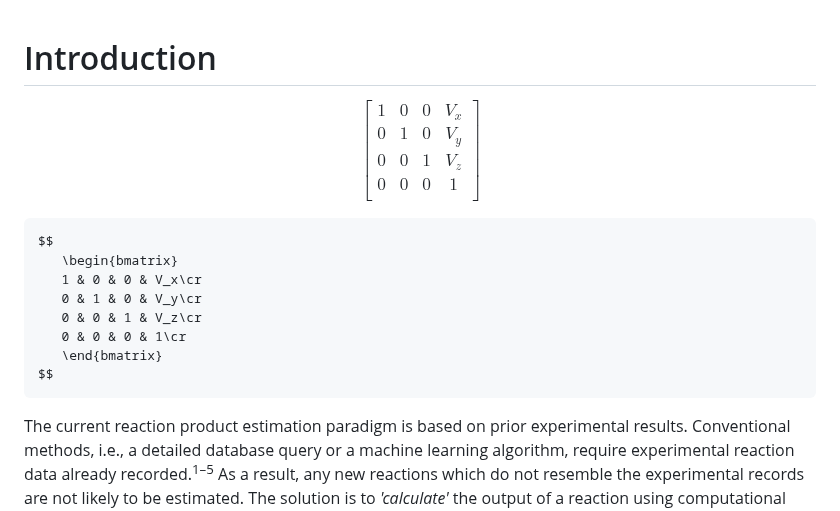
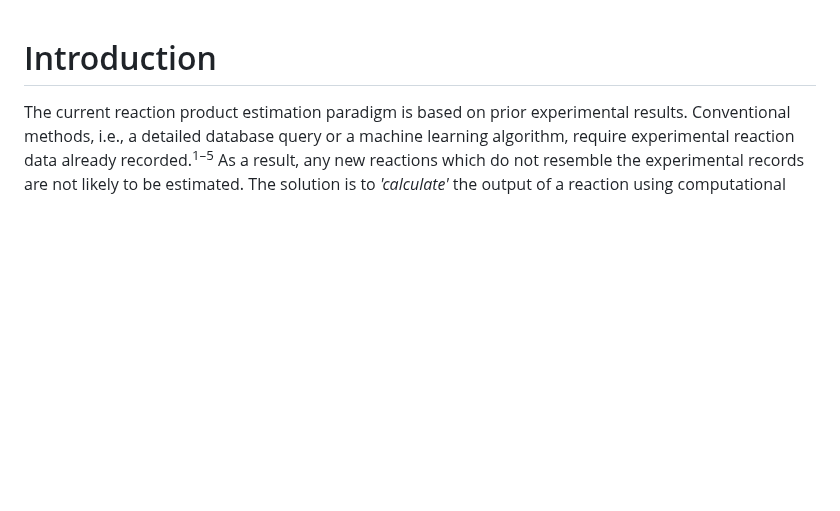
Before and after one commit to omerozyildirim/molecol.py, a Markdown page: doc.md, the part around the change. Drawn GitHub-style; blank space fills up the shorter version.

````diff
--- a/doc.md
+++ b/doc.md
@@ -1,22 +1,4 @@
 # Introduction
-
-$$ \begin{bmatrix}
-   1 & 0 & 0 & V_x\\
-   0 & 1 & 0 & V_y\\
-   0 & 0 & 1 & V_z\\
-   0 & 0 & 0 & 1\\
-   \end{bmatrix} $$
-
-```
-$$
-   \begin{bmatrix}
-   1 & 0 & 0 & V_x\cr
-   0 & 1 & 0 & V_y\cr
-   0 & 0 & 1 & V_z\cr
-   0 & 0 & 0 & 1\cr
-   \end{bmatrix}
-$$
-```
 
 The current reaction product estimation paradigm is based on prior experimental results. Conventional methods, i.e., a detailed database query or a machine learning algorithm, require experimental reaction data already recorded.<sup>1–5</sup> As a result, any new reactions which do not resemble the experimental records are not likely to be estimated. The solution is to *'calculate'* the output of a reaction using computational chemistry methods.
 
````
